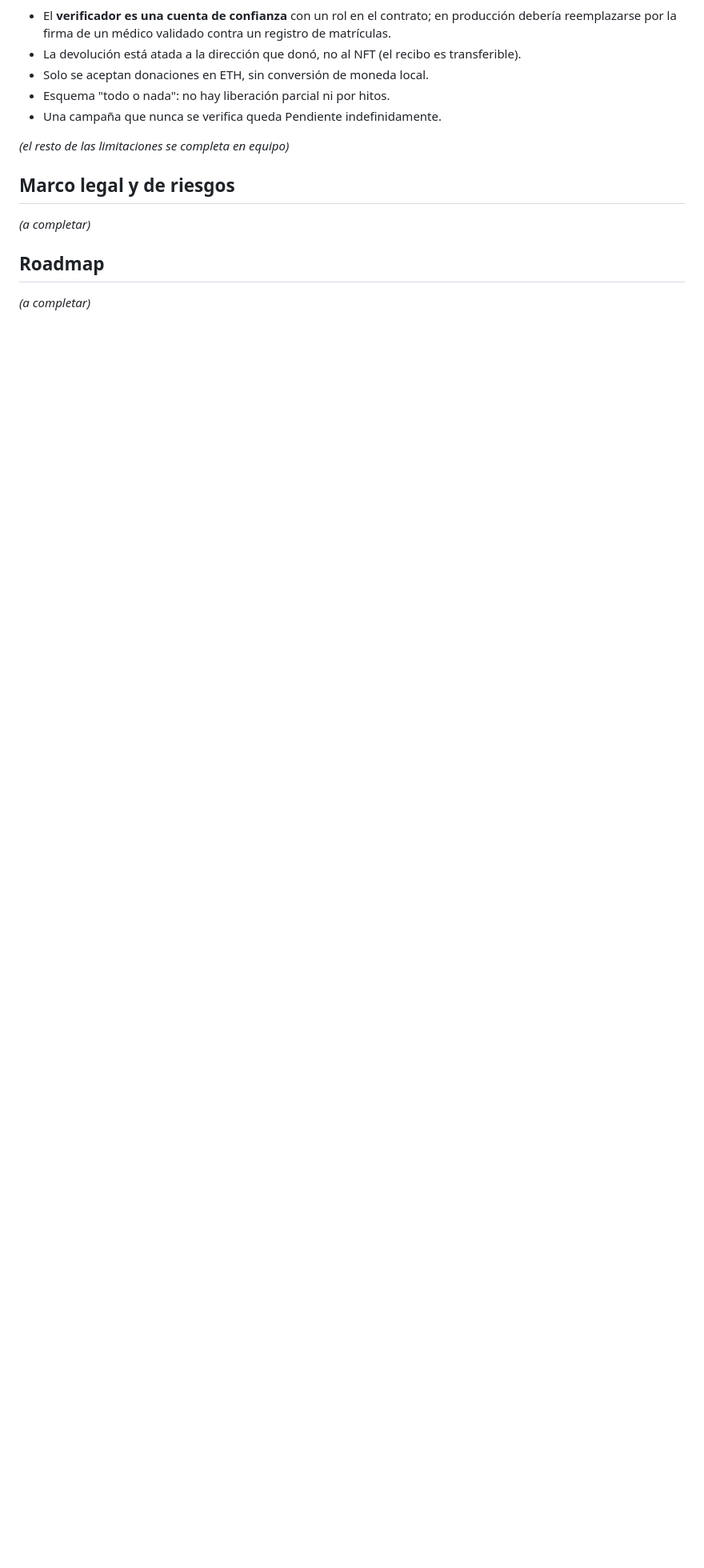
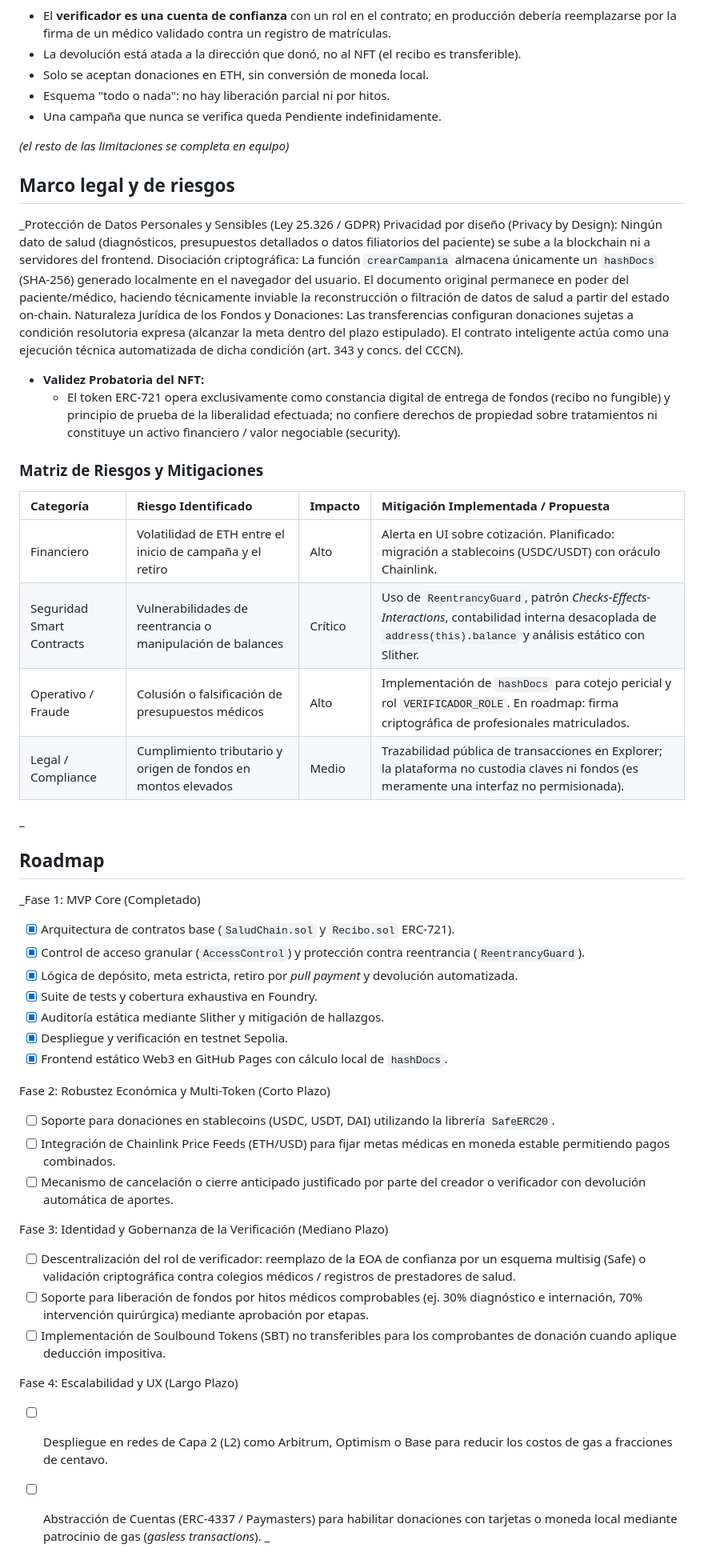
Before and after one commit to hbarrabasqui/saludchain, a Markdown page: README.md, the part around one of its changes. Shown at 80% size. Drawn GitHub-style; blank space fills up the shorter version.

```diff
--- a/README.md
+++ b/README.md
@@ -138,8 +147,47 @@ _(el resto de las limitaciones se completa en equipo)_
 
 ## Marco legal y de riesgos
 
-_(a completar)_
+_Protección de Datos Personales y Sensibles (Ley 25.326 / GDPR)
+  Privacidad por diseño (Privacy by Design): Ningún dato de salud (diagnósticos, presupuestos detallados o datos filiatorios del paciente) se sube a la blockchain ni a servidores del frontend.
+  Disociación criptográfica: La función `crearCampania` almacena únicamente un `hashDocs` (SHA-256) generado localmente en el navegador del usuario. El documento original permanece en poder del paciente/médico, haciendo técnicamente inviable la reconstrucción o filtración de datos de salud a partir del estado on-chain.
+Naturaleza Jurídica de los Fondos y Donaciones:
+ Las transferencias configuran donaciones sujetas a condición resolutoria expresa (alcanzar la meta dentro del plazo estipulado). El contrato inteligente actúa como una ejecución técnica automatizada de dicha condición (art. 343 y concs. del CCCN).
+* **Validez Probatoria del NFT:**
+  * El token ERC-721 opera exclusivamente como constancia digital de entrega de fondos (recibo no fungible) y principio de prueba de la liberalidad efectuada; no confiere derechos de propiedad sobre tratamientos ni constituye un activo financiero / valor negociable (security).
+
+### Matriz de Riesgos y Mitigaciones
+
+| Categoría | Riesgo Identificado | Impacto | Mitigación Implementada / Propuesta |
+| :--- | :--- | :--- | :--- |
+| Financiero | Volatilidad de ETH entre el inicio de campaña y el retiro | Alto | Alerta en UI sobre cotización. Planificado: migración a stablecoins (USDC/USDT) con oráculo Chainlink. |
+| Seguridad Smart Contracts | Vulnerabilidades de reentrancia o manipulación de balances | Crítico | Uso de `ReentrancyGuard`, patrón *Checks-Effects-Interactions*, contabilidad interna desacoplada de `address(this).balance` y análisis estático con Slither. |
+| Operativo / Fraude | Colusión o falsificación de presupuestos médicos | Alto | Implementación de `hashDocs` para cotejo pericial y rol `VERIFICADOR_ROLE`. En roadmap: firma criptográfica de profesionales matriculados. |
+| Legal / Compliance | Cumplimiento tributario y origen de fondos en montos elevados | Medio | Trazabilidad pública de transacciones en Explorer; la plataforma no custodia claves ni fondos (es meramente una interfaz no permisionada). |
+
+_
 
 ## Roadmap
 
-_(a completar)_
+_Fase 1: MVP Core (Completado)
+- [x] Arquitectura de contratos base (`SaludChain.sol` y `Recibo.sol` ERC-721).
+- [x] Control de acceso granular (`AccessControl`) y protección contra reentrancia (`ReentrancyGuard`).
+- [x] Lógica de depósito, meta estricta, retiro por *pull payment* y devolución automatizada.
+- [x] Suite de tests y cobertura exhaustiva en Foundry.
+- [x] Auditoría estática mediante Slither y mitigación de hallazgos.
+- [x] Despliegue y verificación en testnet Sepolia.
+- [x] Frontend estático Web3 en GitHub Pages con cálculo local de `hashDocs`.
+
+ Fase 2: Robustez Económica y Multi-Token (Corto Plazo)
+- [ ] Soporte para donaciones en stablecoins (USDC, USDT, DAI) utilizando la librería `SafeERC20`.
+- [ ] Integración de Chainlink Price Feeds (ETH/USD) para fijar metas médicas en moneda estable permitiendo pagos combinados.
+- [ ] Mecanismo de cancelación o cierre anticipado justificado por parte del creador o verificador con devolución automática de aportes.
+
+ Fase 3: Identidad y Gobernanza de la Verificación (Mediano Plazo)
+- [ ] Descentralización del rol de verificador: reemplazo de la EOA de confianza por un esquema multisig (Safe) o validación criptográfica contra colegios médicos / registros de prestadores de salud.
+- [ ] Soporte para liberación de fondos por hitos médicos comprobables (ej. 30% diagnóstico e internación, 70% intervención quirúrgica) mediante aprobación por etapas.
+- [ ] Implementación de Soulbound Tokens (SBT) no transferibles para los comprobantes de donación cuando aplique deducción impositiva.
+
+ Fase 4: Escalabilidad y UX (Largo Plazo)
+- [ ] Despliegue en redes de Capa 2 (L2) como Arbitrum, Optimism o Base para reducir los costos de gas a fracciones de centavo.
+- [ ] Abstracción de Cuentas (ERC-4337 / Paymasters) para habilitar donaciones con tarjetas o moneda local mediante patrocinio de gas (*gasless transactions*).
+_
```
Also changed, not shown: other parts of README.md (+10 -1 lines).
